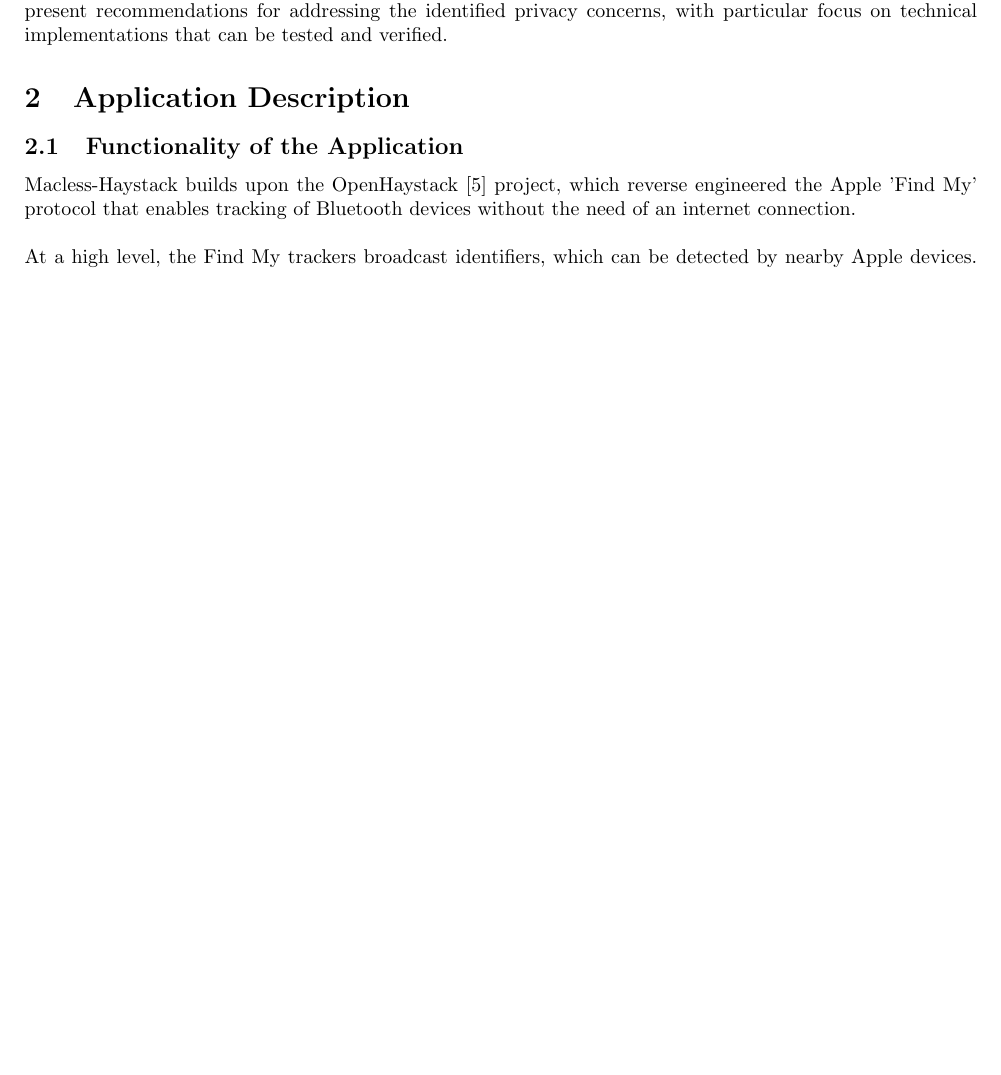
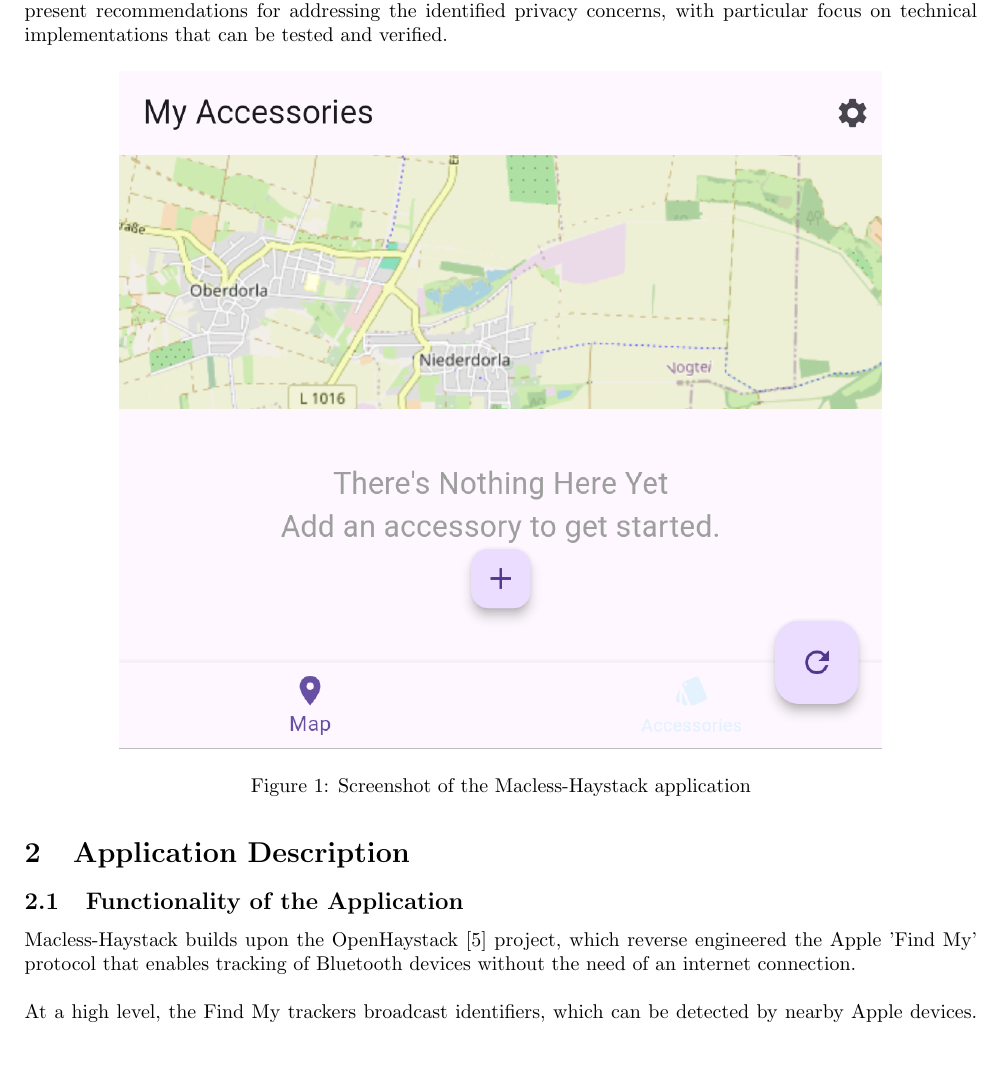
Before and after one commit to lilidebruyn/privacy-and-big-data-report, a LaTeX document (Report [Latex]/macless-haystack.tex): part of page 3 of 13, cut so that both start at the same text, the shorter picture padded with empty space. Compiled offline with pdfLaTeX.

Commit message:
added cool picture

```diff
--- a/Report [Latex]/macless-haystack.tex
+++ b/Report [Latex]/macless-haystack.tex
@@ -80,6 +80,13 @@
 \bigskip
 
 This report is structured in three main parts. First, we provide a detailed description of the application's functionality, stakeholders, and data collection practices. Second, we conduct a privacy impact assessment that includes a threat model, identification of privacy issues, and analysis of specific threats. Finally, we present recommendations for addressing the identified privacy concerns, with particular focus on technical implementations that can be tested and verified.
+
+\begin{figure}[H]
+    \centering
+    \includegraphics[width=0.8\textwidth]{figures/application_screenshot.png}
+    \caption{Screenshot of the Macless-Haystack application}
+    \label{fig:screenshot}
+\end{figure}
 
 % Part 1: Application Description (max 1500 words)
 \section{Application Description}
```
Also changed, not shown: Report [Latex]/figures/application_screenshot.png (added), Report [Latex]/macless-haystack.tex (1 more changed lines).
